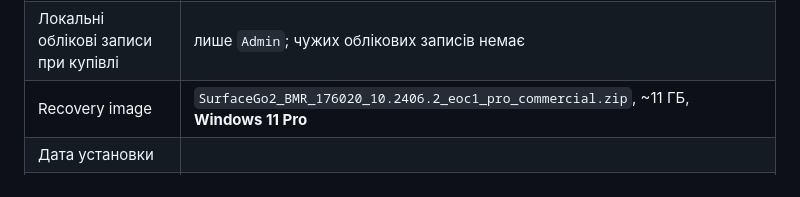
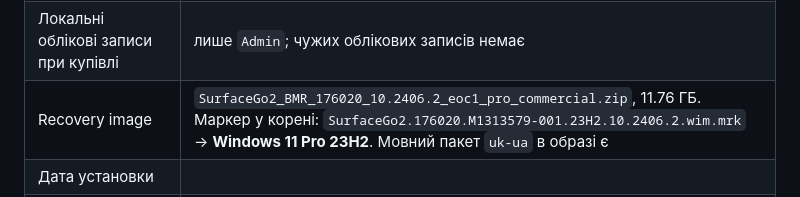
Before and after one commit to itroboticsmanager-rgb/itr-robi, a Markdown page: docs/provisioning.md, the part around the change. GitHub-like rendering.

Commit message:
Уточнити версію образу: Windows 11 Pro 23H2
Маркер у корені розпакованої флешки - SurfaceGo2.176020.M1313579-001.23H2
.10.2406.2.wim.mrk - знімає двозначність у назві архіву, де 10.2406.2 є
версією збірки образу, а не версією Windows. Мовний пакет uk-ua в образі
присутній.

Co-Authored-By: Claude Opus 5 <noreply@anthropic.com>

```diff
--- a/docs/provisioning.md
+++ b/docs/provisioning.md
@@ -339,7 +339,7 @@ powercfg /hibernate off
 | BitLocker | вимкнено |
 | Мережевий профіль | Wi-Fi → Private |
 | Локальні облікові записи при купівлі | лише `Admin`; чужих облікових записів немає |
-| Recovery image | `SurfaceGo2_BMR_176020_10.2406.2_eoc1_pro_commercial.zip`, ~11 ГБ, **Windows 11 Pro** |
+| Recovery image | `SurfaceGo2_BMR_176020_10.2406.2_eoc1_pro_commercial.zip`, 11.76 ГБ. Маркер у корені: `SurfaceGo2.176020.M1313579-001.23H2.10.2406.2.wim.mrk` → **Windows 11 Pro 23H2**. Мовний пакет `uk-ua` в образі є |
 | Дата установки | |
 | Ім'я локального облікового запису | |
 | Камери в UEFI | Front / Rear / IR — усі `Enabled`. Задню й IR свідомо **не** вимикали: межа `D-027` лишається програмною, на рівні модуля `vision` |
```
